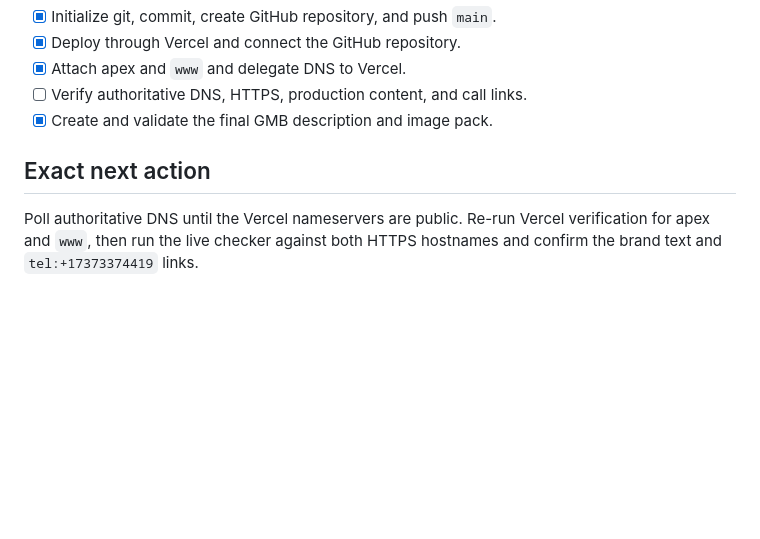
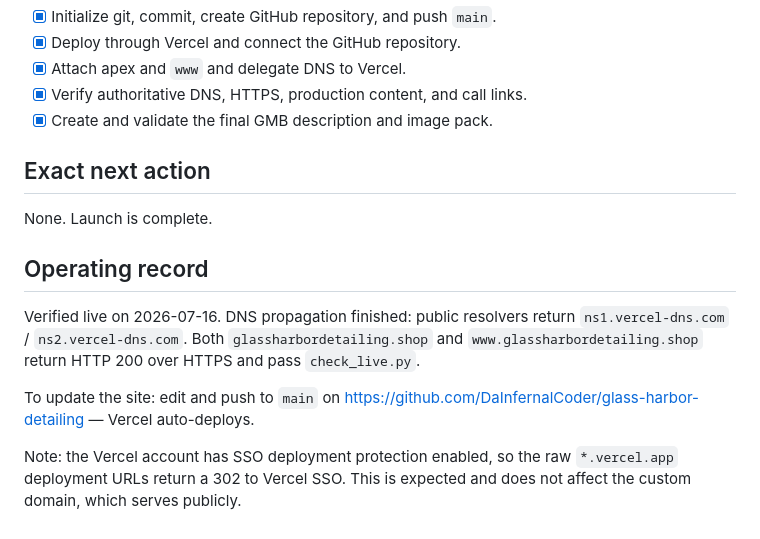
Before and after one commit to DaInfernalCoder/glass-harbor-detailing, a Markdown page: GMB-HANDOFF.md, the part around the change. Rendered like a GitHub page; blank space fills up the shorter version.

Commit message:
docs: close out DNS verification, launch complete
Co-Authored-By: Claude Opus 4.8 <noreply@anthropic.com>

```diff
--- a/GMB-HANDOFF.md
+++ b/GMB-HANDOFF.md
@@ -56,9 +56,22 @@ The domain is registered with high privacy and `autoRenew: false`. The validated
 - [x] Initialize git, commit, create GitHub repository, and push `main`.
 - [x] Deploy through Vercel and connect the GitHub repository.
 - [x] Attach apex and `www` and delegate DNS to Vercel.
-- [ ] Verify authoritative DNS, HTTPS, production content, and call links.
+- [x] Verify authoritative DNS, HTTPS, production content, and call links.
 - [x] Create and validate the final GMB description and image pack.
 
 ## Exact next action
 
-Poll authoritative DNS until the Vercel nameservers are public. Re-run Vercel verification for apex and `www`, then run the live checker against both HTTPS hostnames and confirm the brand text and `tel:+17373374419` links.
+None. Launch is complete.
+
+## Operating record
+
+Verified live on 2026-07-16. DNS propagation finished: public resolvers return
+`ns1.vercel-dns.com` / `ns2.vercel-dns.com`. Both `glassharbordetailing.shop` and
+`www.glassharbordetailing.shop` return HTTP 200 over HTTPS and pass `check_live.py`.
+
+To update the site: edit and push to `main` on
+https://github.com/DaInfernalCoder/glass-harbor-detailing — Vercel auto-deploys.
+
+Note: the Vercel account has SSO deployment protection enabled, so the raw
+`*.vercel.app` deployment URLs return a 302 to Vercel SSO. This is expected and does not
+affect the custom domain, which serves publicly.
```
